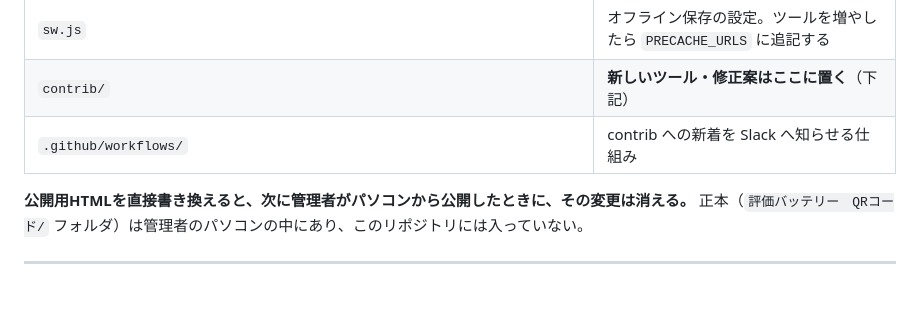
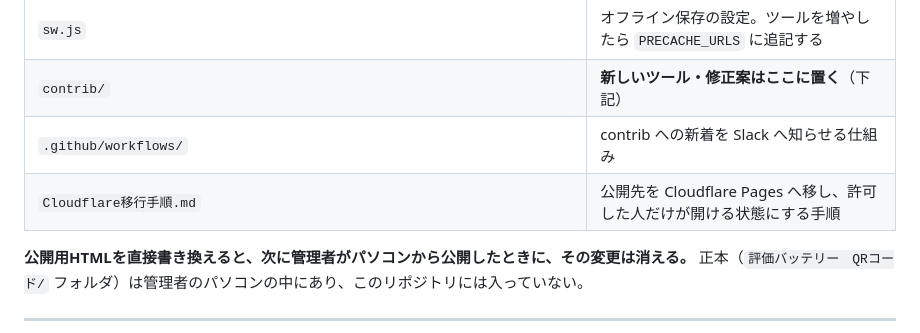
Before and after one commit to okura1406/rehab-tools-web, a Markdown page: CLAUDE.md, the part around the change. Drawn GitHub-style; blank space fills up the shorter version.

```diff
--- a/CLAUDE.md
+++ b/CLAUDE.md
@@ -24,6 +24,7 @@
 | `sw.js` | オフライン保存の設定。ツールを増やしたら `PRECACHE_URLS` に追記する |
 | `contrib/` | **新しいツール・修正案はここに置く**（下記） |
 | `.github/workflows/` | contrib への新着を Slack へ知らせる仕組み |
+| `Cloudflare移行手順.md` | 公開先を Cloudflare Pages へ移し、許可した人だけが開ける状態にする手順 |
 
 **公開用HTMLを直接書き換えると、次に管理者がパソコンから公開したときに、その変更は消える。**
 正本（`評価バッテリー　QRコード/` フォルダ）は管理者のパソコンの中にあり、このリポジトリには入っていない。
```
Also changed, not shown: Cloudflare移行手順.md (added, +250 -0 lines).
